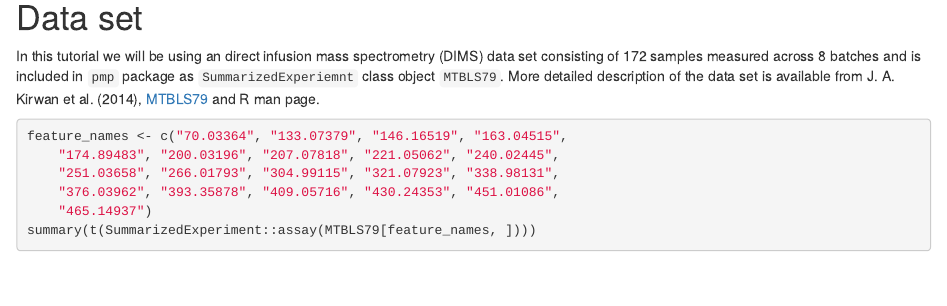
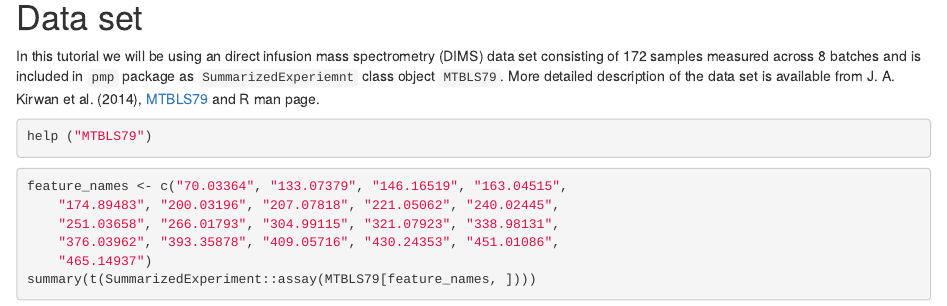
Before and after one commit to computational-metabolomics/pmp, an R Markdown document (vignettes/sbc-data-evaluation-and-algorithm.Rmd): the page in a window 1100 px wide, from 800 px down. Rendered offline with R 4.5, knitr and Pandoc, with nearby package versions; drawn as R Markdown's standard HTML page in place of the format the file asks for; some code elsewhere in the file could not run offline.

Commit message:
Added instructions to open MTBLS79 help page.

````diff
--- a/vignettes/sbc-data-evaluation-and-algorithm.Rmd
+++ b/vignettes/sbc-data-evaluation-and-algorithm.Rmd
@@ -69,6 +69,10 @@ data set consisting of 172 samples measured across 8 batches and is included in
 `pmp` package as `SummarizedExperiemnt` class object `MTBLS79`.
 More detailed description of the data set is available from  @kirwan2014,
 [MTBLS79](https://www.ebi.ac.uk/metabolights/MTBLS79) and R man page.
+
+```{r, eval=FALSE}
+help ("MTBLS79")
+```
 
 ```{r}
 feature_names <- c("70.03364", "133.07379", "146.16519", "163.04515",
````
Also changed, not shown: vignettes/signal-batch-correction.Rmd (+4 -0 lines).
